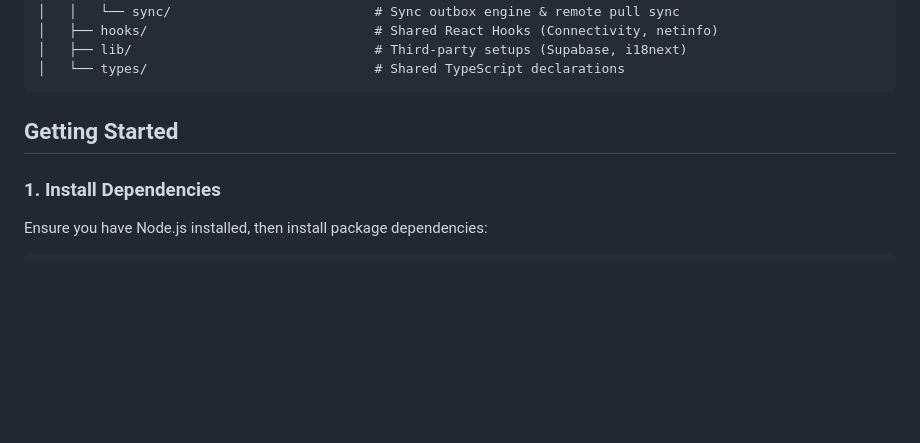
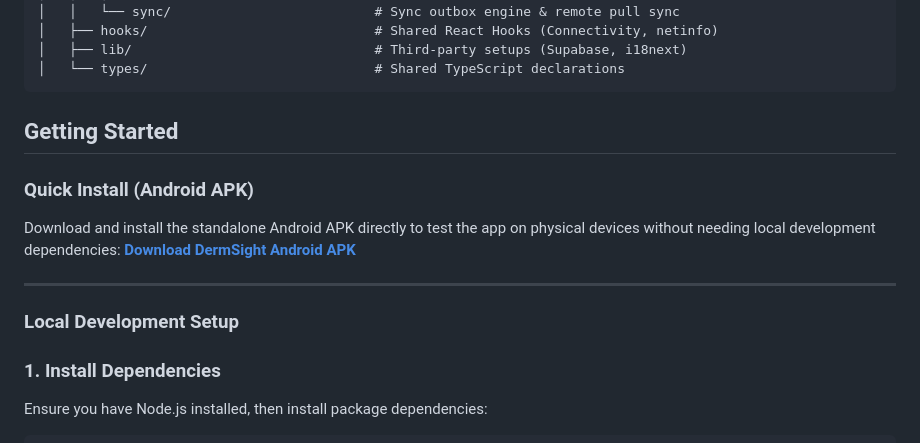
Before and after one commit to AdeelTahir-SE/DermSight, a Markdown page: README.md, the part around the change. Drawn GitHub-style; blank space fills up the shorter version.

Commit message:
Refactor: Readme added the apk link

````diff
--- a/README.md
+++ b/README.md
@@ -198,6 +198,14 @@ These details are rendered graphically inside the result explainability dashboar
 
 ## Getting Started
 
+###  Quick Install (Android APK)
+Download and install the standalone Android APK directly to test the app on physical devices without needing local development dependencies:
+ **[Download DermSight Android APK](https://drive.google.com/file/d/12AdY-X3D3E5woK8AhKNMqWXBwQA1DxXJ/view?usp=sharing)**
+
+---
+
+### Local Development Setup
+
 ### 1. Install Dependencies
 Ensure you have Node.js installed, then install package dependencies:
 ```bash
````
